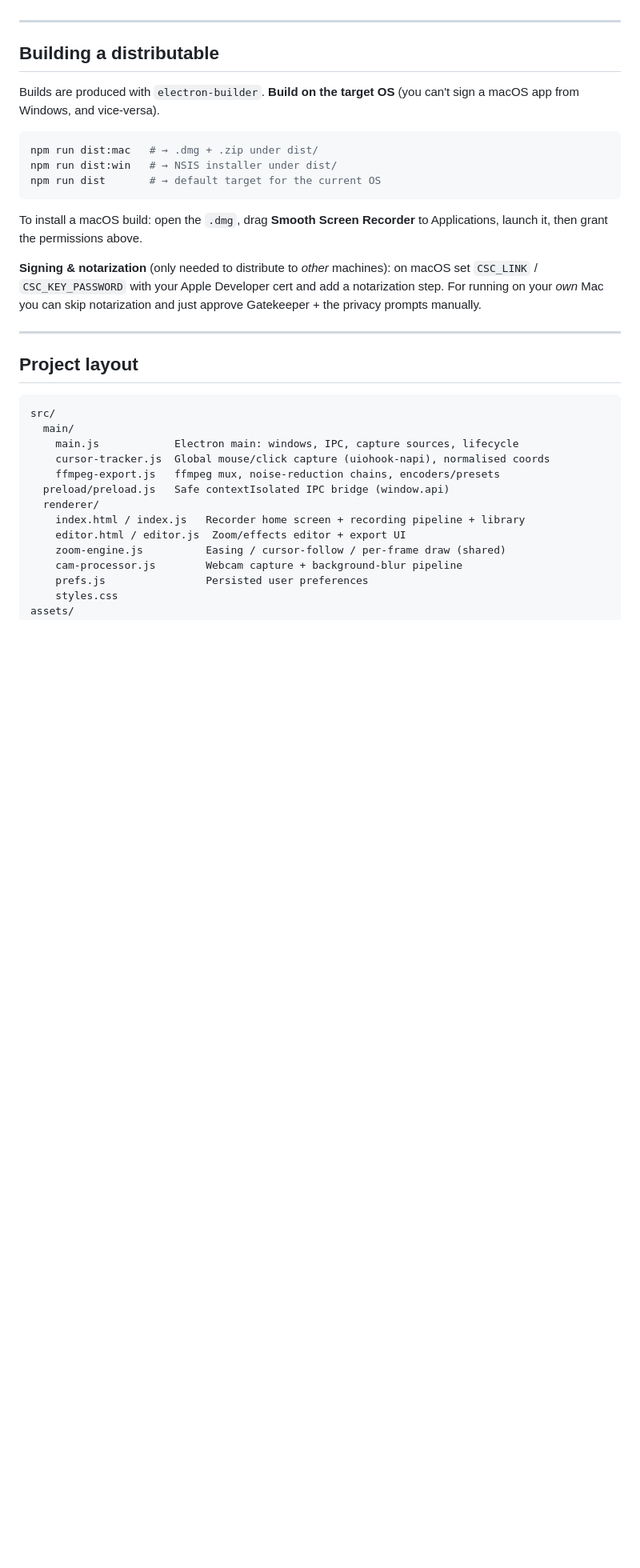
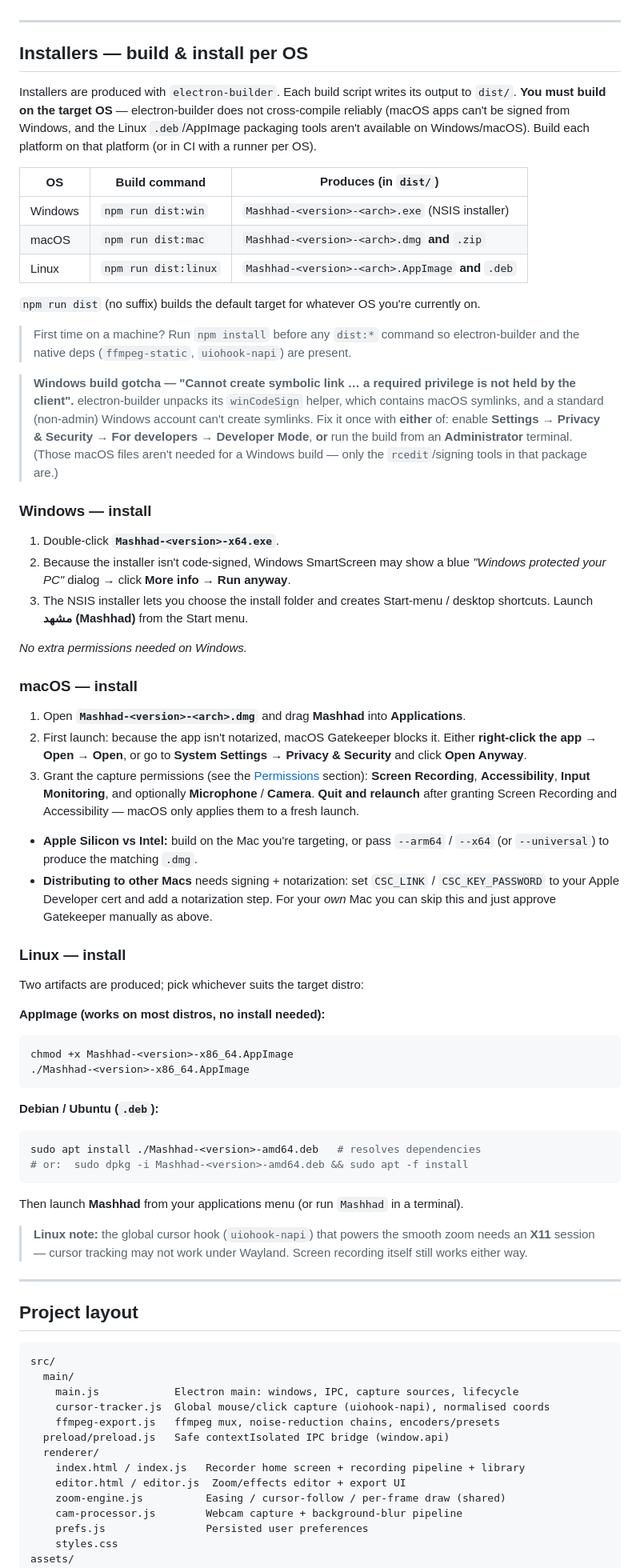
Before and after one commit to mashhadio/mashhad, a Markdown page: README.md, the part around the change. Shown at 80% size. Drawn GitHub-style; blank space fills up the shorter version.

Commit message:
docs: per-OS installer build & install instructions
Expand the README with a Windows/macOS/Linux build+install table, the
winCodeSign symlink-privilege workaround, Gatekeeper/SmartScreen notes,
and the Linux X11/Wayland cursor-hook caveat.

Co-Authored-By: Claude Opus 4.8 <noreply@anthropic.com>

````diff
--- a/README.md
+++ b/README.md
@@ -141,24 +141,80 @@ Your exported MP4/MOV/WebM/GIF is written wherever you choose in the save dialog
 
 ---
 
-## Building a distributable
+## Installers — build & install per OS
 
-Builds are produced with `electron-builder`. **Build on the target OS** (you can't sign a
-macOS app from Windows, and vice-versa).
+Installers are produced with `electron-builder`. Each build script writes its output to
+`dist/`. **You must build on the target OS** — electron-builder does not cross-compile
+reliably (macOS apps can't be signed from Windows, and the Linux `.deb`/AppImage packaging
+tools aren't available on Windows/macOS). Build each platform on that platform (or in CI
+with a runner per OS).
 
+| OS | Build command | Produces (in `dist/`) |
+|---|---|---|
+| Windows | `npm run dist:win` | `Mashhad-<version>-<arch>.exe` (NSIS installer) |
+| macOS | `npm run dist:mac` | `Mashhad-<version>-<arch>.dmg` **and** `.zip` |
+| Linux | `npm run dist:linux` | `Mashhad-<version>-<arch>.AppImage` **and** `.deb` |
+
+`npm run dist` (no suffix) builds the default target for whatever OS you're currently on.
+
+> First time on a machine? Run `npm install` before any `dist:*` command so
+> electron-builder and the native deps (`ffmpeg-static`, `uiohook-napi`) are present.
+
+> **Windows build gotcha — "Cannot create symbolic link … a required privilege is not
+> held by the client".** electron-builder unpacks its `winCodeSign` helper, which contains
+> macOS symlinks, and a standard (non-admin) Windows account can't create symlinks. Fix it
+> once with **either** of: enable **Settings → Privacy & Security → For developers →
+> Developer Mode**, **or** run the build from an **Administrator** terminal. (Those macOS
+> files aren't needed for a Windows build — only the `rcedit`/signing tools in that package
+> are.)
+
+### Windows — install
+
+1. Double-click **`Mashhad-<version>-x64.exe`**.
+2. Because the installer isn't code-signed, Windows SmartScreen may show a blue
+   *"Windows protected your PC"* dialog → click **More info → Run anyway**.
+3. The NSIS installer lets you choose the install folder and creates Start-menu / desktop
+   shortcuts. Launch **مشهد (Mashhad)** from the Start menu.
+
+_No extra permissions needed on Windows._
+
+### macOS — install
+
+1. Open **`Mashhad-<version>-<arch>.dmg`** and drag **Mashhad** into **Applications**.
+2. First launch: because the app isn't notarized, macOS Gatekeeper blocks it. Either
+   **right-click the app → Open → Open**, or go to **System Settings → Privacy & Security**
+   and click **Open Anyway**.
+3. Grant the capture permissions (see the [Permissions](#permissions-important--the-app-needs-them-to-capture)
+   section): **Screen Recording**, **Accessibility**, **Input Monitoring**, and optionally
+   **Microphone** / **Camera**. **Quit and relaunch** after granting Screen Recording and
+   Accessibility — macOS only applies them to a fresh launch.
+
+- **Apple Silicon vs Intel:** build on the Mac you're targeting, or pass
+  `--arm64` / `--x64` (or `--universal`) to produce the matching `.dmg`.
+- **Distributing to other Macs** needs signing + notarization: set `CSC_LINK` /
+  `CSC_KEY_PASSWORD` to your Apple Developer cert and add a notarization step. For your
+  *own* Mac you can skip this and just approve Gatekeeper manually as above.
+
+### Linux — install
+
+Two artifacts are produced; pick whichever suits the target distro:
+
+**AppImage (works on most distros, no install needed):**
 ```bash
-npm run dist:mac   # → .dmg + .zip under dist/
-npm run dist:win   # → NSIS installer under dist/
-npm run dist       # → default target for the current OS
+chmod +x Mashhad-<version>-x86_64.AppImage
+./Mashhad-<version>-x86_64.AppImage
 ```
 
-To install a macOS build: open the `.dmg`, drag **Smooth Screen Recorder** to Applications,
-launch it, then grant the permissions above.
+**Debian / Ubuntu (`.deb`):**
+```bash
+sudo apt install ./Mashhad-<version>-amd64.deb   # resolves dependencies
+# or:  sudo dpkg -i Mashhad-<version>-amd64.deb && sudo apt -f install
+```
+Then launch **Mashhad** from your applications menu (or run `Mashhad` in a terminal).
 
-**Signing & notarization** (only needed to distribute to *other* machines): on macOS set
-`CSC_LINK` / `CSC_KEY_PASSWORD` with your Apple Developer cert and add a notarization step.
-For running on your *own* Mac you can skip notarization and just approve Gatekeeper + the
-privacy prompts manually.
+> **Linux note:** the global cursor hook (`uiohook-napi`) that powers the smooth zoom needs
+> an **X11** session — cursor tracking may not work under Wayland. Screen recording itself
+> still works either way.
 
 ---
 
````
